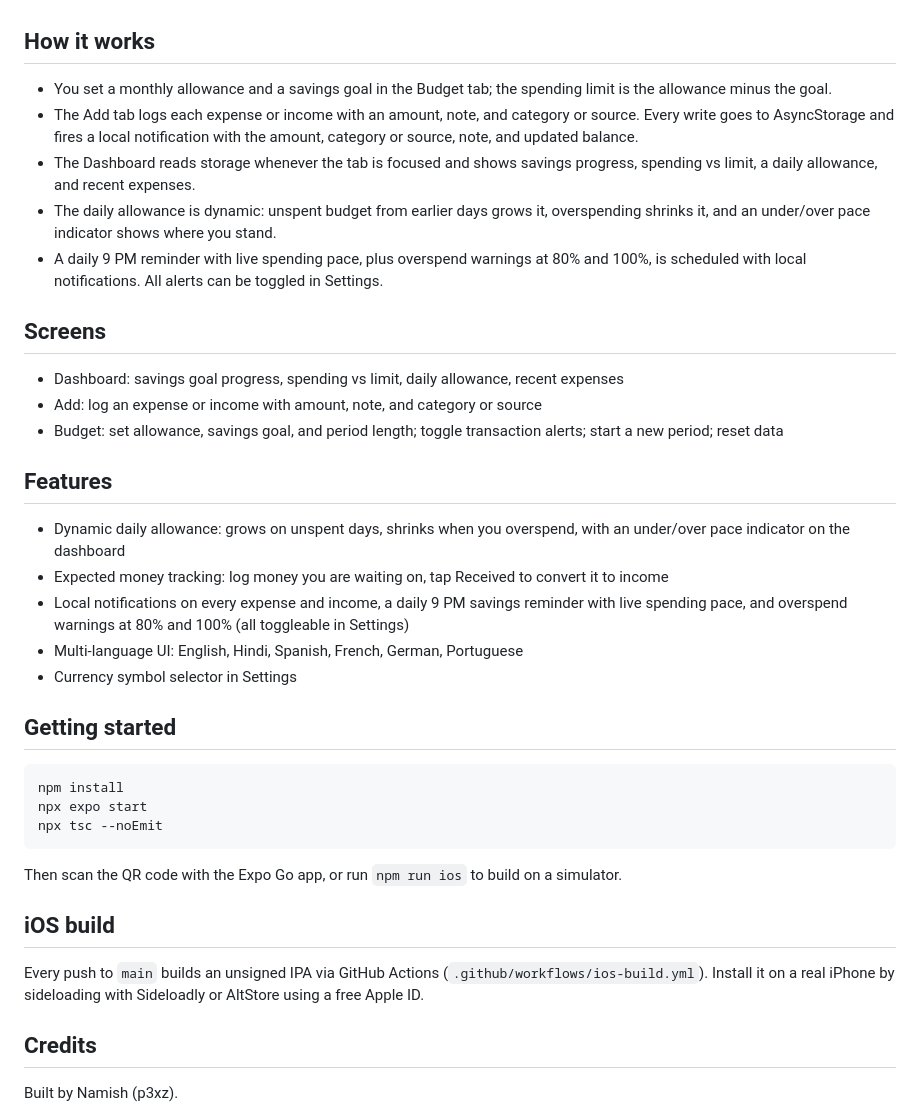
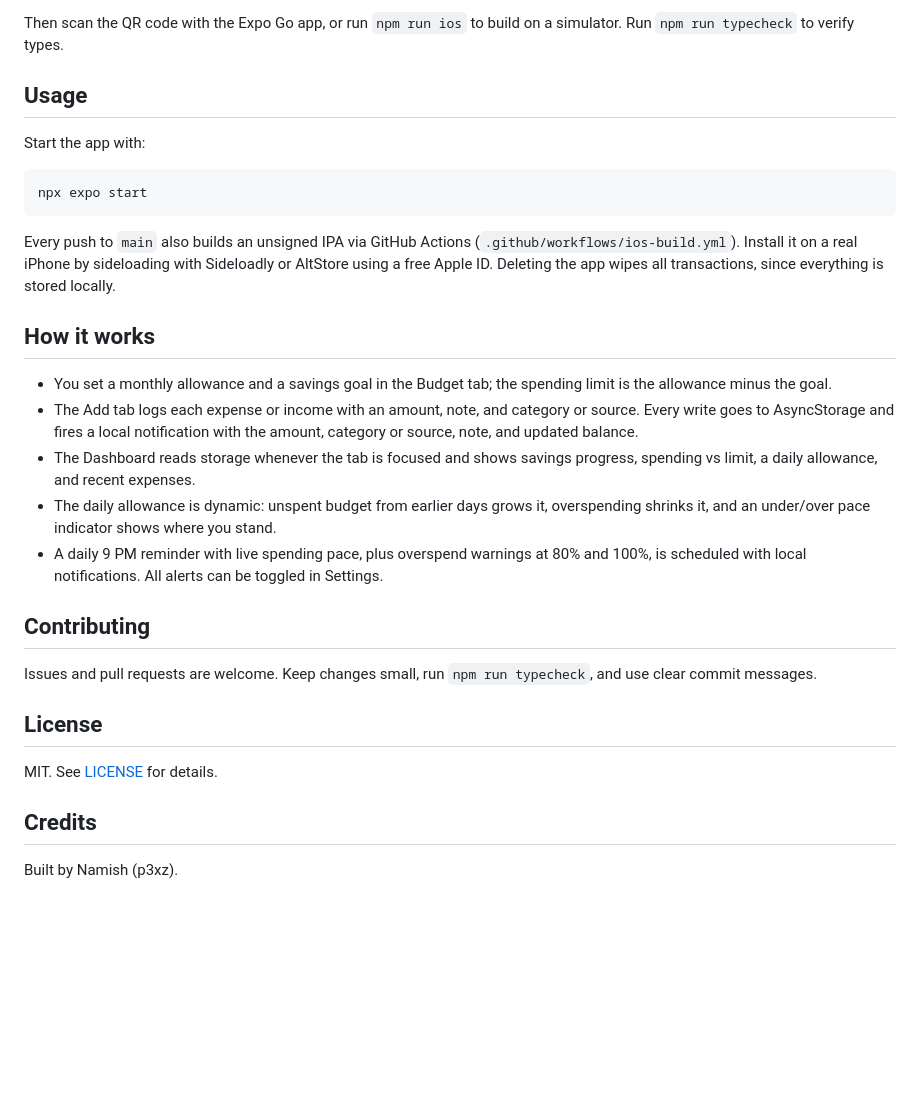
Before and after one commit to p3xz/savewise, a Markdown page: README.md, the part around one of its changes. Rendered like a GitHub page; blank space fills up the shorter version.

````diff
--- a/README.md
+++ b/README.md
@@ -46,3 +96,18 @@ October 2026.
+Then scan the QR code with the Expo Go app, or run `npm run ios` to build
+on a simulator. Run `npm run typecheck` to verify types.
+
+## Usage
+
+Start the app with:
+
+```bash
+npx expo start
+```
+
+Every push to `main` also builds an unsigned IPA via GitHub Actions
+(`.github/workflows/ios-build.yml`). Install it on a real iPhone by
+sideloading with Sideloadly or AltStore using a free Apple ID. Deleting
+the app wipes all transactions, since everything is stored locally.
 
 ## How it works
 
@@ -60,36 +125,14 @@ October 2026.
   80% and 100%, is scheduled with local notifications. All alerts can be
   toggled in Settings.
 
-## Screens
+## Contributing
 
-- Dashboard: savings goal progress, spending vs limit, daily allowance, recent expenses
-- Add: log an expense or income with amount, note, and category or source
-- Budget: set allowance, savings goal, and period length; toggle transaction alerts; start a new period; reset data
+Issues and pull requests are welcome. Keep changes small, run
+`npm run typecheck`, and use clear commit messages.
 
-## Features
+## License
 
-- Dynamic daily allowance: grows on unspent days, shrinks when you overspend, with an under/over pace indicator on the dashboard
-- Expected money tracking: log money you are waiting on, tap Received to convert it to income
-- Local notifications on every expense and income, a daily 9 PM savings reminder with live spending pace, and overspend warnings at 80% and 100% (all toggleable in Settings)
-- Multi-language UI: English, Hindi, Spanish, French, German, Portuguese
-- Currency symbol selector in Settings
-
-## Getting started
-
-```bash
-npm install
-npx expo start
-npx tsc --noEmit
-```
-
-Then scan the QR code with the Expo Go app, or run `npm run ios` to build on
-a simulator.
-
-## iOS build
-
-Every push to `main` builds an unsigned IPA via GitHub Actions
-(`.github/workflows/ios-build.yml`). Install it on a real iPhone by
-sideloading with Sideloadly or AltStore using a free Apple ID.
+MIT. See [LICENSE](LICENSE) for details.
 
 ## Credits
 
````
Also changed, not shown: other parts of README.md (+65 -15 lines).
